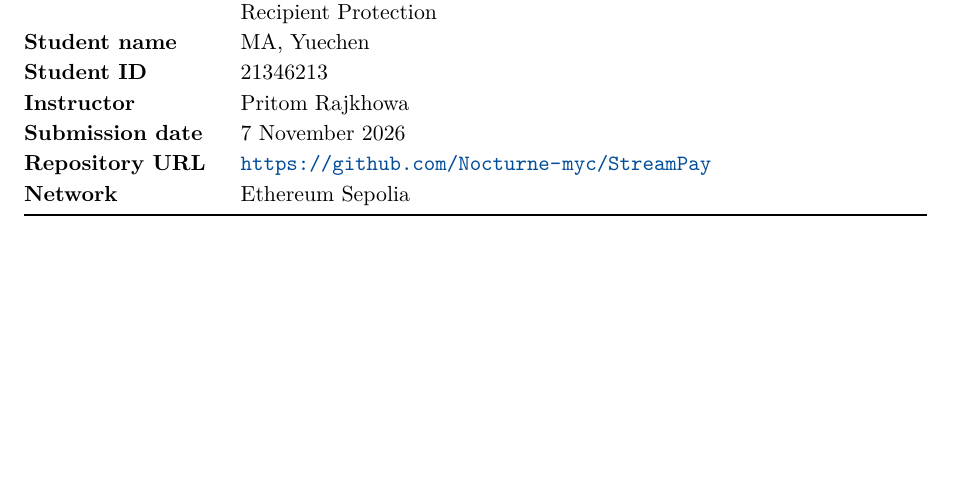
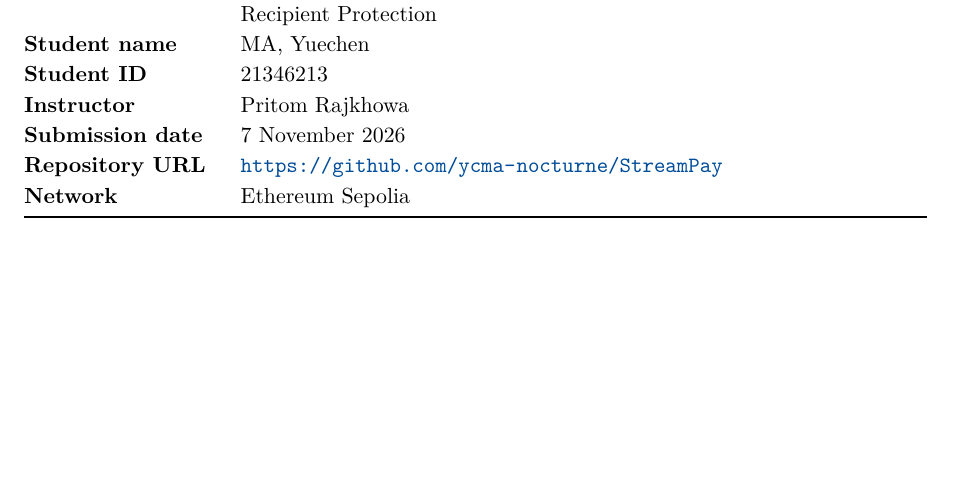
Before and after one commit to Nocturne-myc/StreamPay, a LaTeX document (report/StreamPay_Report.tex): part of page 1 of 15, cut so that both start at the same text. Compiled offline with pdfLaTeX.

Commit message:
Use the current repository URL in the report

```diff
--- a/report/StreamPay_Report.tex
+++ b/report/StreamPay_Report.tex
@@ -45,7 +45,7 @@
 \textbf{Student ID} & 21346213\\
 \textbf{Instructor} & Pritom Rajkhowa\\
 \textbf{Submission date} & 7 November 2026\\
-\textbf{Repository URL} & \url{https://github.com/Nocturne-myc/StreamPay}\\
+\textbf{Repository URL} & \url{https://github.com/ycma-nocturne/StreamPay}\\
 \textbf{Network} & Ethereum Sepolia\\
 \bottomrule
 \end{tabularx}
```
Also changed, not shown: report.pdf.
